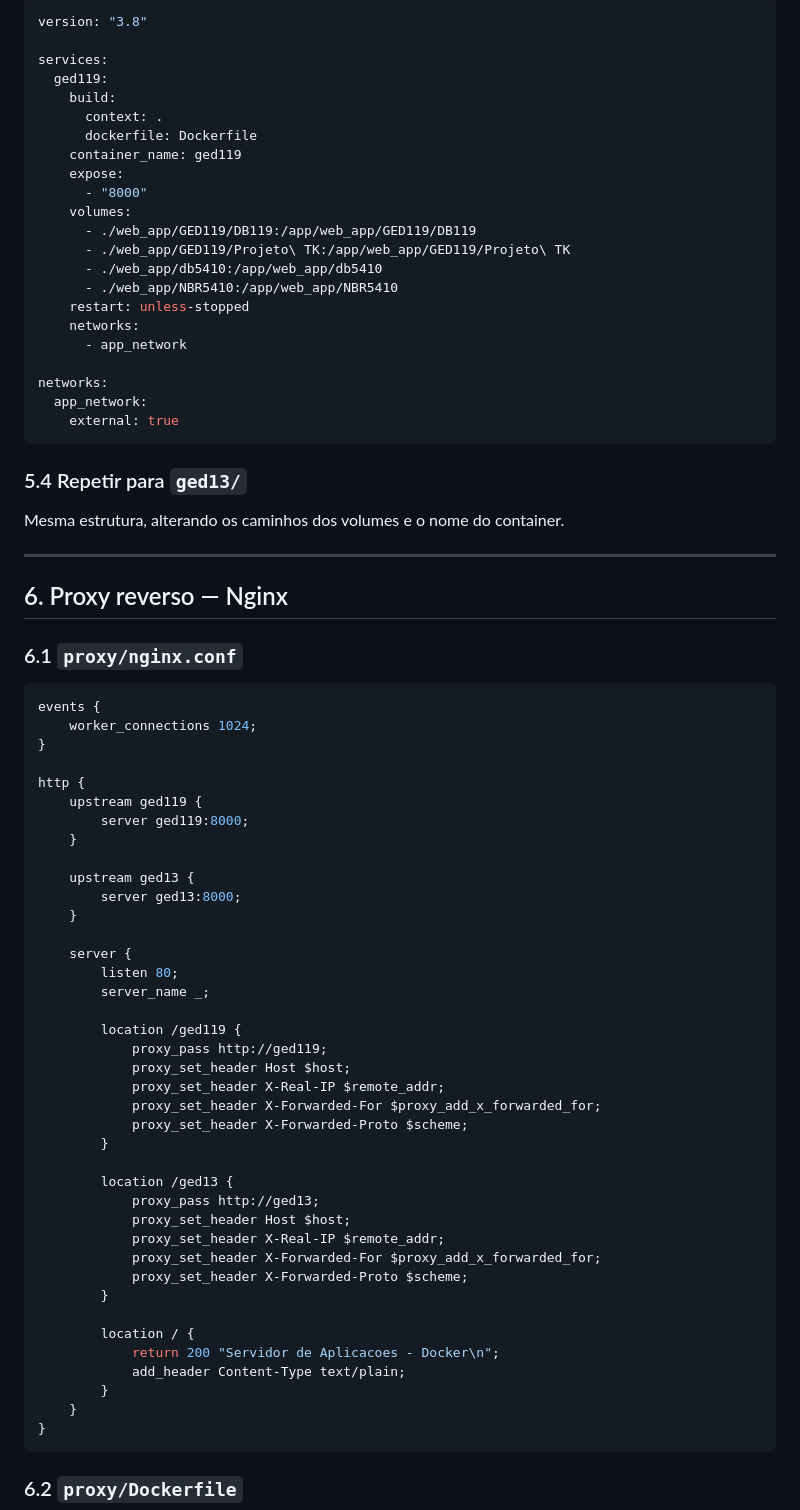
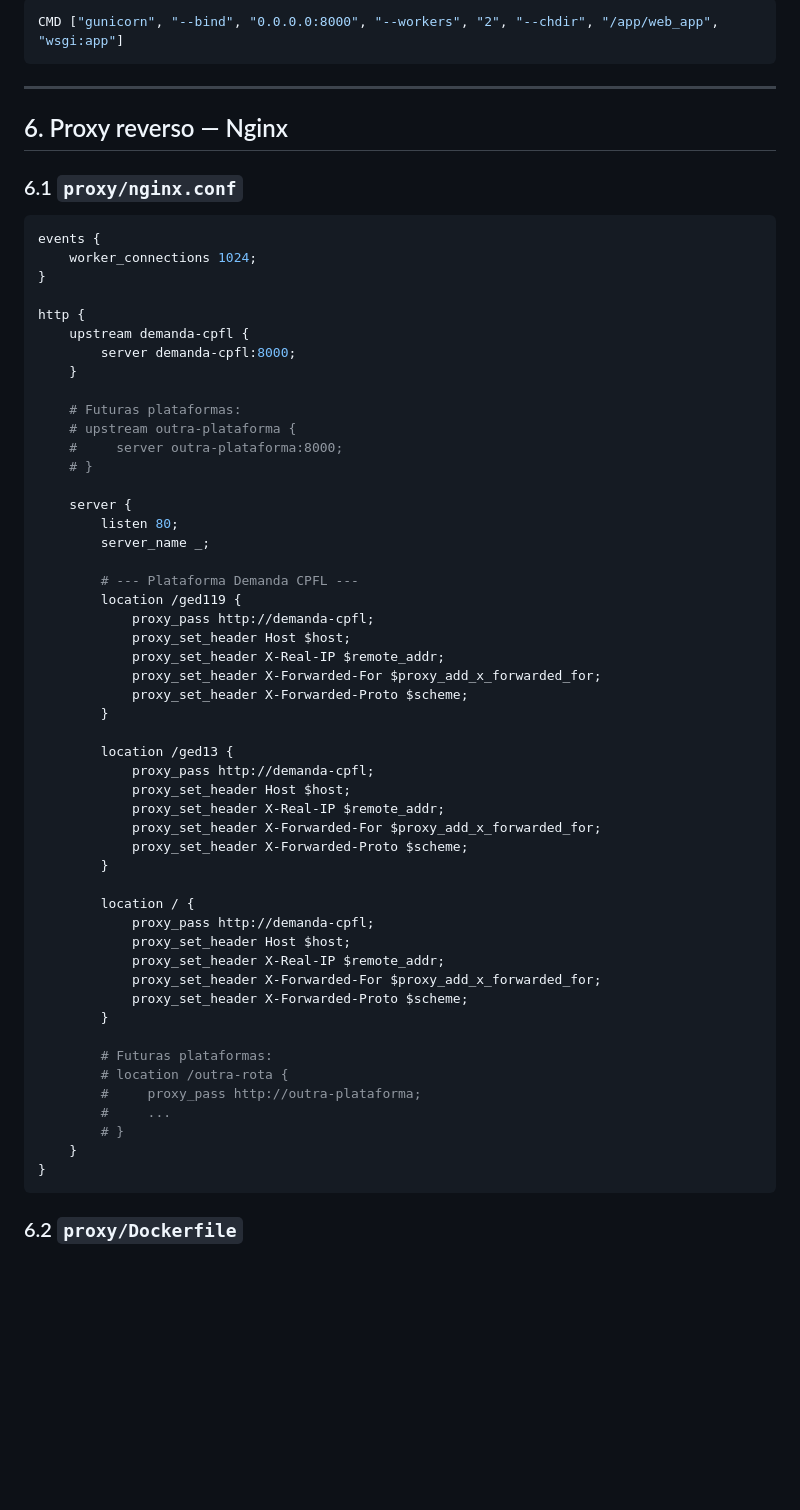
Before and after one commit to castroandreison/Demanda-CPFL, a Markdown page: Demanda CPFL/IMPLANTACAO_DOCKER.md, the part around one of its changes. GitHub-like rendering; blank space fills up the shorter version.

````diff
--- a/Demanda CPFL/IMPLANTACAO_DOCKER.md
+++ b/Demanda CPFL/IMPLANTACAO_DOCKER.md
@@ -130,32 +139,7 @@ if __name__ == "__main__":
 
-```yaml
-version: "3.8"
-
-services:
-  ged119:
-    build:
-      context: .
-      dockerfile: Dockerfile
-    container_name: ged119
-    expose:
-      - "8000"
-    volumes:
-      - ./web_app/GED119/DB119:/app/web_app/GED119/DB119
-      - ./web_app/GED119/Projeto\ TK:/app/web_app/GED119/Projeto\ TK
-      - ./web_app/db5410:/app/web_app/db5410
-      - ./web_app/NBR5410:/app/web_app/NBR5410
-    restart: unless-stopped
-    networks:
-      - app_network
-
-networks:
-  app_network:
-    external: true
+```dockerfile
+CMD ["gunicorn", "--bind", "0.0.0.0:8000", "--workers", "2", "--chdir", "/app/web_app", "wsgi:app"]
 ```
-
-### 5.4 Repetir para `ged13/`
-
-Mesma estrutura, alterando os caminhos dos volumes e o nome do container.
 
 ---
 
@@ -169,20 +153,22 @@ events {
 }
 
 http {
-    upstream ged119 {
-        server ged119:8000;
+    upstream demanda-cpfl {
+        server demanda-cpfl:8000;
     }
 
-    upstream ged13 {
-        server ged13:8000;
-    }
+    # Futuras plataformas:
+    # upstream outra-plataforma {
+    #     server outra-plataforma:8000;
+    # }
 
     server {
         listen 80;
         server_name _;
 
+        # --- Plataforma Demanda CPFL ---
         location /ged119 {
-            proxy_pass http://ged119;
+            proxy_pass http://demanda-cpfl;
             proxy_set_header Host $host;
             proxy_set_header X-Real-IP $remote_addr;
             proxy_set_header X-Forwarded-For $proxy_add_x_forwarded_for;
@@ -190,7 +176,7 @@ http {
         }
 
         location /ged13 {
-            proxy_pass http://ged13;
+            proxy_pass http://demanda-cpfl;
             proxy_set_header Host $host;
             proxy_set_header X-Real-IP $remote_addr;
             proxy_set_header X-Forwarded-For $proxy_add_x_forwarded_for;
@@ -198,9 +184,18 @@ http {
         }
 
         location / {
-            return 200 "Servidor de Aplicacoes - Docker\n";
-            add_header Content-Type text/plain;
+            proxy_pass http://demanda-cpfl;
+            proxy_set_header Host $host;
+            proxy_set_header X-Real-IP $remote_addr;
+            proxy_set_header X-Forwarded-For $proxy_add_x_forwarded_for;
+            proxy_set_header X-Forwarded-Proto $scheme;
         }
+
+        # Futuras plataformas:
+        # location /outra-rota {
+        #     proxy_pass http://outra-plataforma;
+        #     ...
+        # }
     }
 }
 ```
````
Also changed, not shown: other parts of Demanda CPFL/IMPLANTACAO_DOCKER.md (+136 -176 lines).
